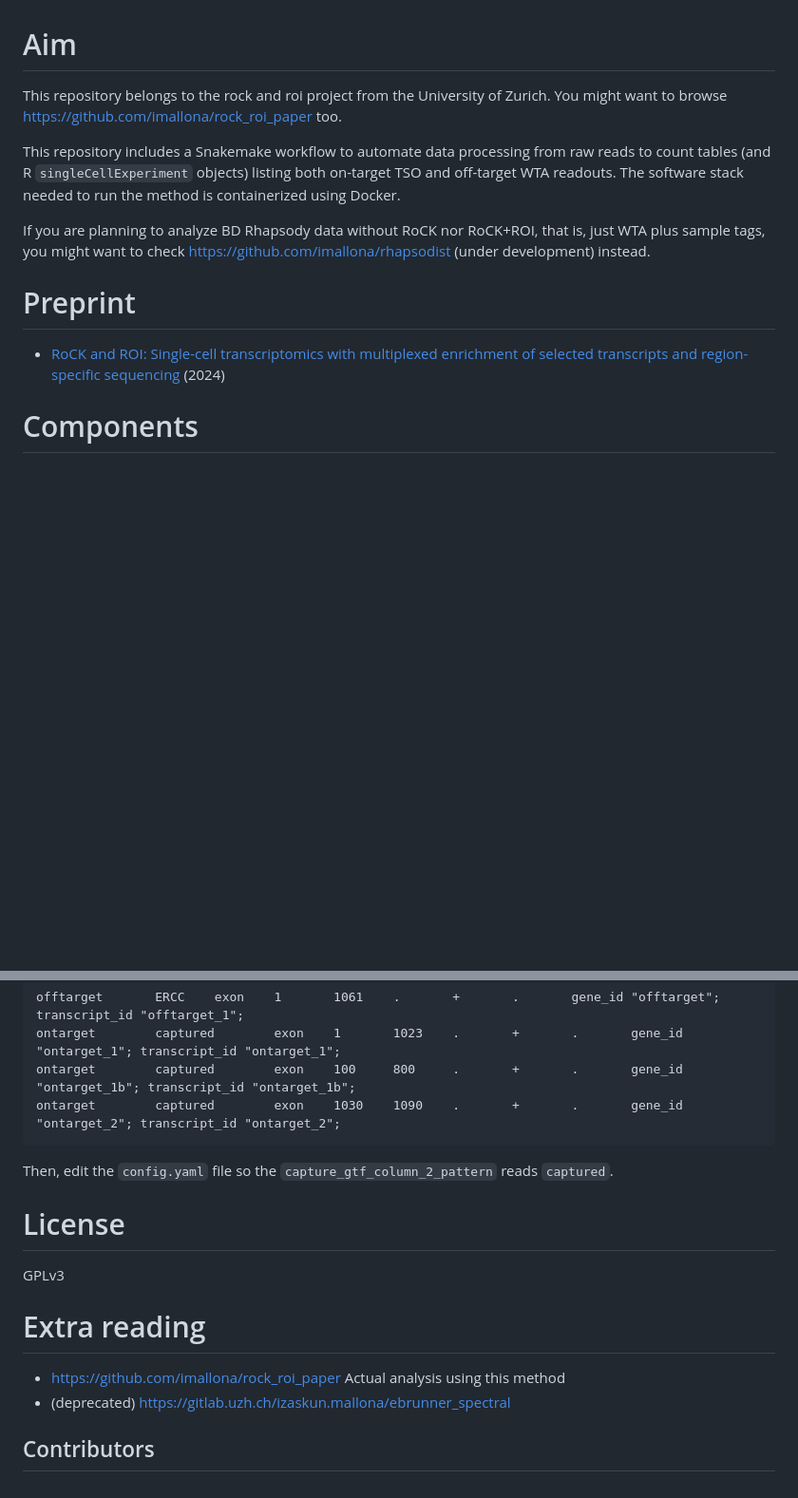
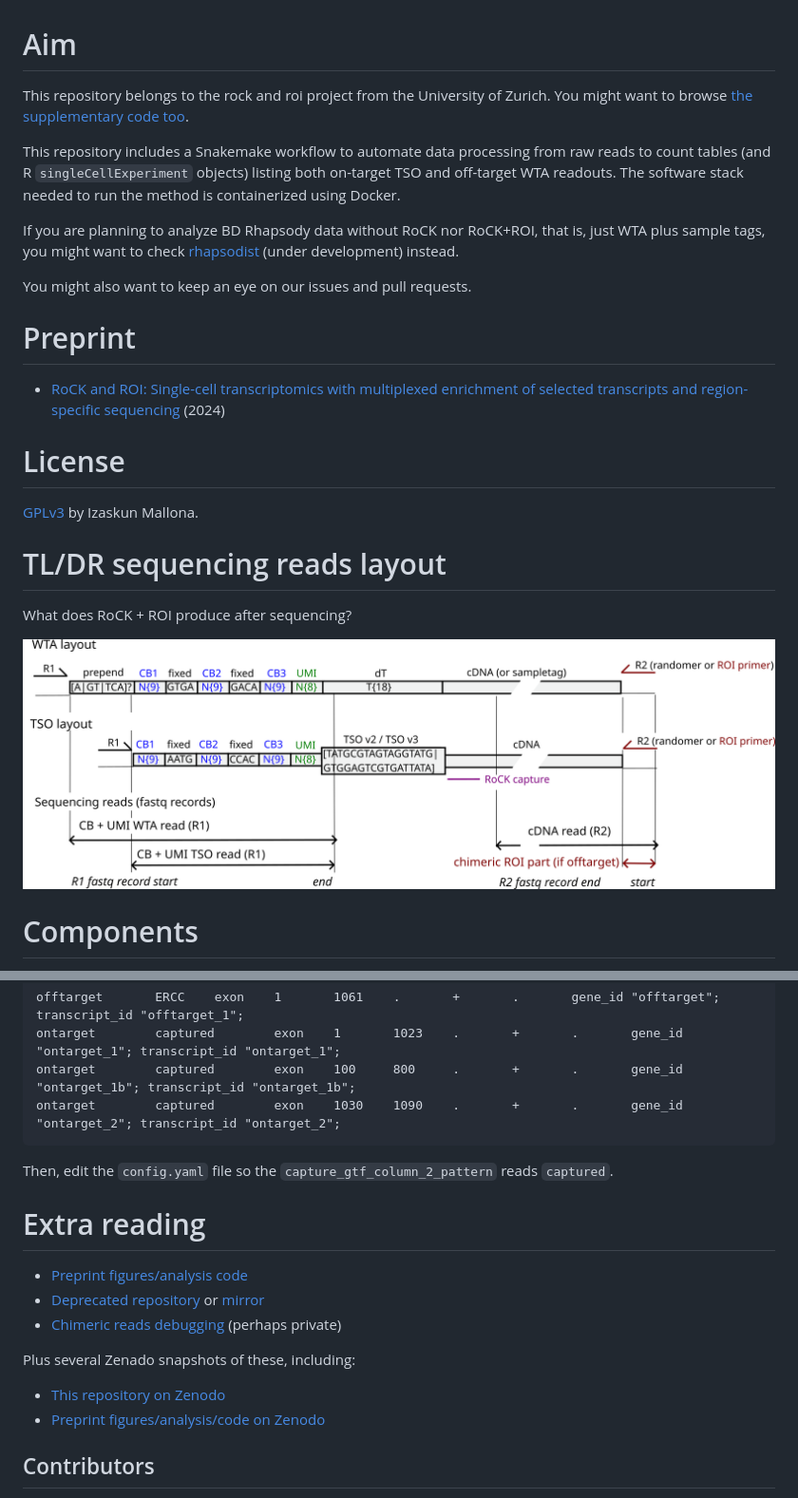
Before and after one commit to imallona/rock_roi_method, a Markdown page: README.md, 2 parts joined by grey strips. Shown: that part at 95% size. Rendered like a GitHub page; pictures changed too: docs/reads_layout.png (added); blank space fills up the shorter version.

Commit message:
Add reads layout diagram

```diff
--- a/README.md
+++ b/README.md
@@ -1,14 +1,28 @@
 # Aim
 
-This repository belongs to the rock and roi project from the University of Zurich. You might want to browse https://github.com/imallona/rock_roi_paper too.
+This repository belongs to the rock and roi project from the University of Zurich. You might want to browse [the supplementary code too](https://github.com/imallona/rock_roi_paper).
 
 This repository includes a Snakemake workflow to automate data processing from raw reads to count tables (and R `singleCellExperiment` objects) listing both on-target TSO and off-target WTA readouts. The software stack needed to run the method is containerized using Docker.
 
-If you are planning to analyze BD Rhapsody data without RoCK nor RoCK+ROI, that is, just WTA plus sample tags, you might want to check https://github.com/imallona/rhapsodist (under development) instead.
+If you are planning to analyze BD Rhapsody data without RoCK nor RoCK+ROI, that is, just WTA plus sample tags, you might want to check [rhapsodist](https://github.com/imallona/rhapsodist) (under development) instead.
+
+You might also want to keep an eye on our issues and pull requests.
 
 # Preprint
 
 - [RoCK and ROI: Single-cell transcriptomics with multiplexed enrichment of selected transcripts and region-specific sequencing](https://www.biorxiv.org/content/10.1101/2024.05.18.594120v2) (2024)
+
+# License
+
+[GPLv3](https://en.wikipedia.org/wiki/GNU_General_Public_License) by Izaskun Mallona.
+
+# TL/DR sequencing reads layout
+
+What does RoCK + ROI produce after sequencing?
+
+<p align="center">
+  <img src="docs/reads_layout.png" alt="layout" style="width:100%;">
+</p>
 
 # Components
 
@@ -255,14 +269,17 @@ ontarget        captured        exon    1030    1090    .       +       .
 
 Then, edit the `config.yaml` file so the `capture_gtf_column_2_pattern` reads `captured`.
 
-# License
-
-GPLv3
-
 # Extra reading
 
-- https://github.com/imallona/rock_roi_paper Actual analysis using this method
-- (deprecated) https://gitlab.uzh.ch/izaskun.mallona/ebrunner_spectral
+- [Preprint figures/analysis code](https://github.com/imallona/rock_roi_paper)
+- [Deprecated repository](https://gitlab.uzh.ch/izaskun.mallona/ebrunner_spectral) or [mirror](https://github.com/imallona/ebrunner_spectral)
+- [Chimeric reads debugging](https://github.com/imallona/rock_roi_debug) (perhaps private)
+
+Plus several Zenado snapshots of these, including:
+
+- [This repository on Zenodo](https://zenodo.org/records/11070201)
+- [Preprint figures/analysis/code on Zenodo](https://zenodo.org/records/14881175)
+
 
 ## Contributors
 
```
